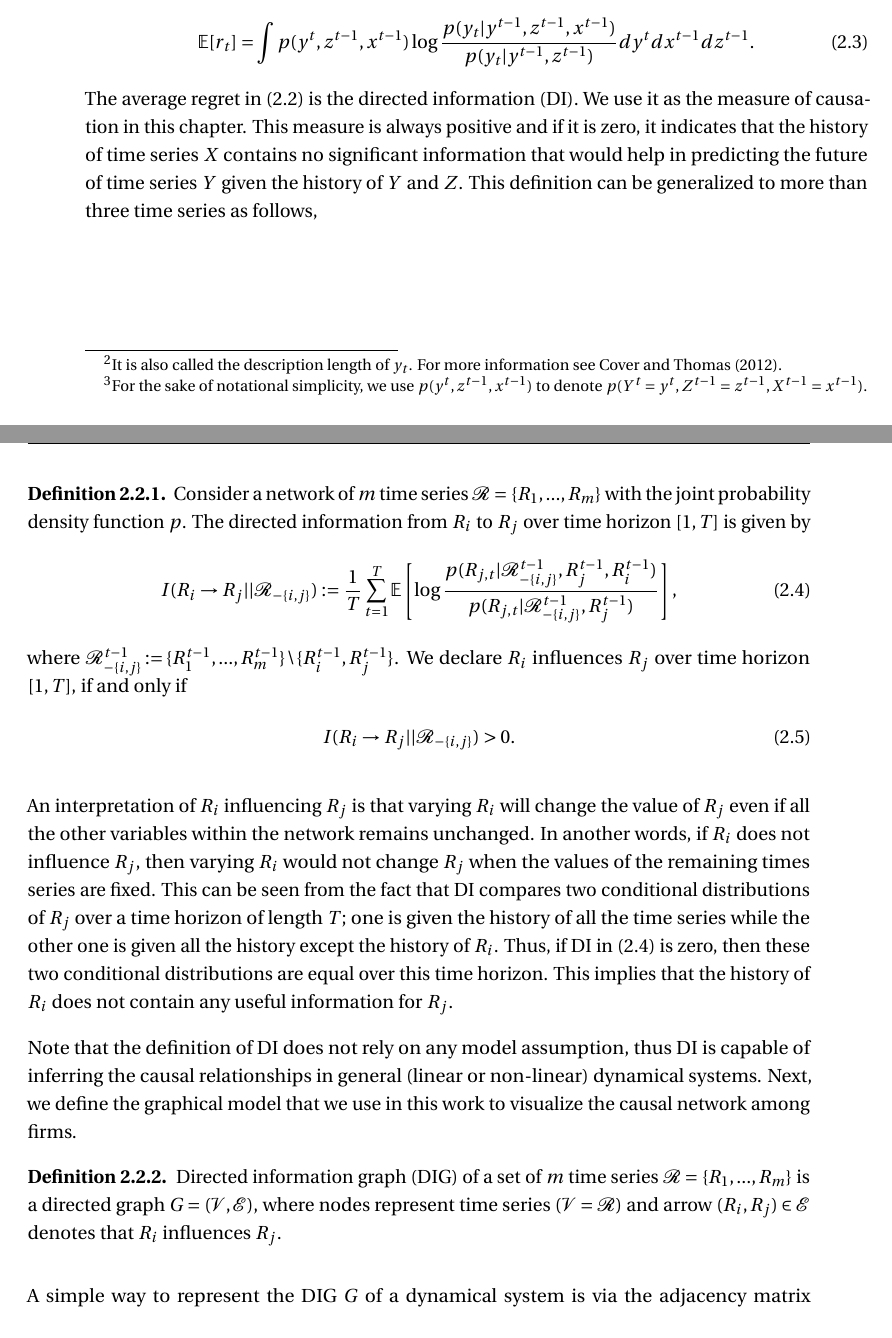
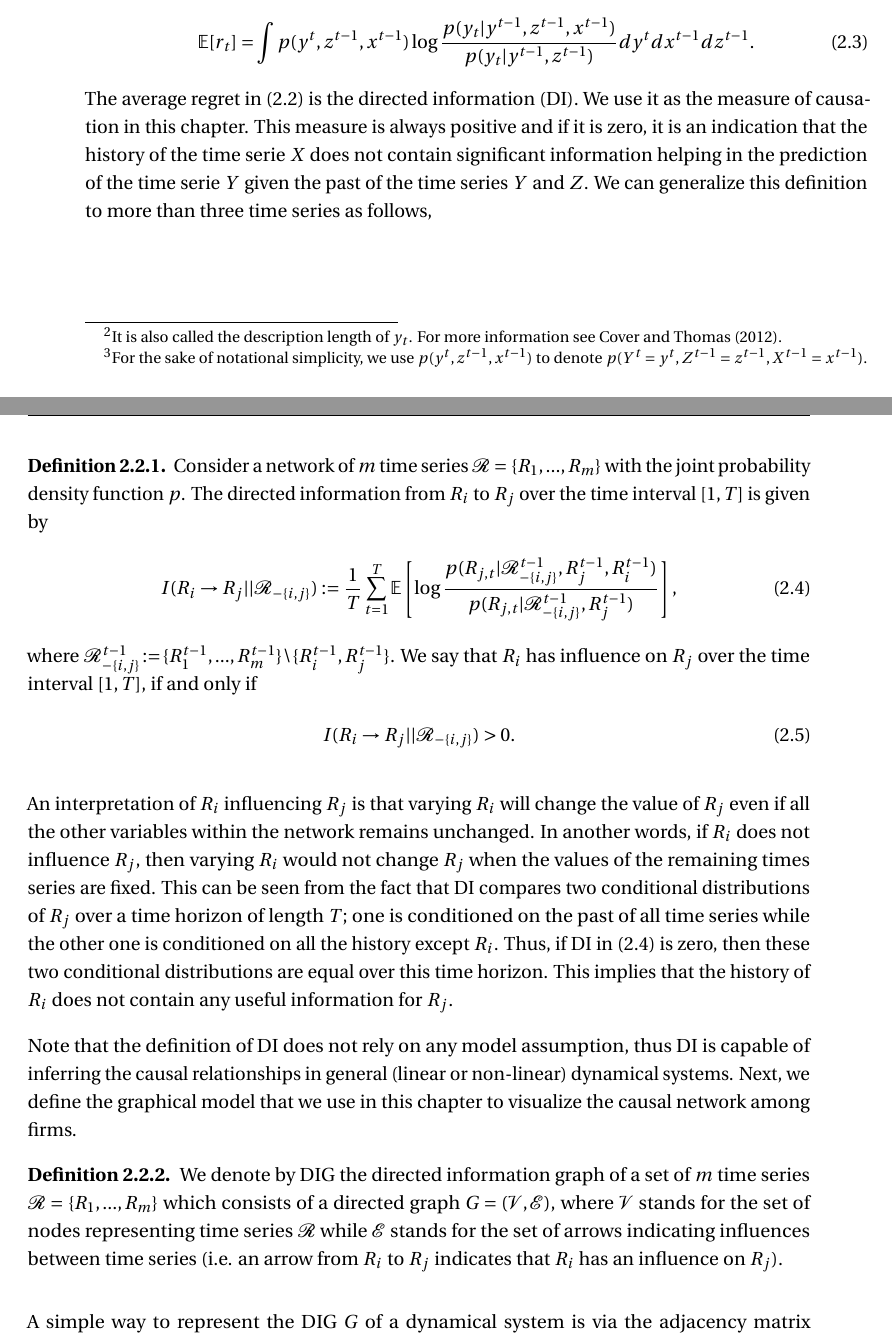
Before and after one commit to marcaureledivernois/PhD_thesis, a LaTeX thesis (my_thesis.tex, which reads main/paper2.tex): two parts of pages 43 and 44 of 123 before the commit and two parts of pages 43 and 44 of 125 after it, joined at a grey line, cut so that both start at the same text. Compiled offline with pdfLaTeX.

Commit message:
Add files via upload

```diff
--- a/main/paper2.tex
+++ b/main/paper2.tex
@@ -155,18 +157,18 @@ where the expectation is taken over the joint density function\footnote{For the
     \mathbb{E}[r_t]=\int p(y^{t},z^{t-1},x^{t-1})\log \frac{p(y_t|y^{t-1},z^{t-1},x^{t-1})}{p(y_t|y^{t-1},z^{t-1})}dy^tdx^{t-1}dz^{t-1}.
 \end{align}
 The average regret in \eqref{eq:ave} is the directed information (DI). We use it as the measure of causation in this chapter.
-This measure is always positive and if it is zero, it indicates that the history of time series $X$ contains no significant information that would help in predicting the future of time series $Y$ given the history of $Y$ and $Z$.
-This definition can be generalized to more than three time series as follows,
+This measure is always positive and if it is zero, it is an indication that the history of the time serie $X$ does not contain significant information helping in the prediction of the time serie $Y$ given the past of the time series $Y$ and $Z$.
+We can generalize this definition to more than three time series as follows,
 
 \clearpage
 
  \begin{definition}\label{cdi}
-Consider a network of $m$ time series $\mathcal{R}=\{R_1,...,R_m\}$ with the joint probability density function $p$. The directed information from $R_i$ to $R_j$ over time horizon $[1,T]$ is given by
+Consider a network of $m$ time series $\mathcal{R}=\{R_1,...,R_m\}$ with the joint probability density function $p$. The directed information from $R_i$ to $R_j$ over the time interval $[1,T]$ is given by
 \begin{align}\label{cdif}
 I(R_i\rightarrow R_j||\mathcal{R}_{-\{i,j\}}):=\frac{1}{T}\sum_{t=1}^T\mathbb{E}\left[\log\frac{p(R_{j,t}|\mathcal{R}^{t-1}_{-\{i,j\}},R_{j}^{t-1},R_{i}^{t-1})}{p(R_{j,t}|\mathcal{R}^{t-1}_{-\{i,j\}},R_{j}^{t-1})}\right],
 \end{align}
 where $\mathcal{R}_{-\{i,j\}}^{t-1}\!:=\!\{R_{1}^{t-1},...,R_{m}^{t-1}\}\!\setminus\!\{R_{i}^{t-1},R_{j}^{t-1}\}$.
-We declare $R_i$ influences $R_j$ over time horizon $[1,T]$, if and only if
+We say that $R_i$ has influence on $R_j$ over the time interval $[1,T]$, if and only if
 \begin{align}\label{cdif1}
 I(R_i\rightarrow R_j||\mathcal{R}_{-\{i,j\}})>0.
 \end{align}
@@ -174,14 +176,14 @@ I(R_i\rightarrow R_j||\mathcal{R}_{-\{i,j\}})>0.
 
 An interpretation of $R_i$ influencing $R_j$ is that varying $R_i$ will change the value of $R_j$ even if all the other variables within the network remains unchanged.
  In another words, if $R_i$ does not influence $R_j$, then varying $R_i$ would not change $R_j$ when the values of the remaining times series are fixed.
- This can be seen from the fact that DI compares two conditional distributions of $R_j$ over a time horizon of length $T$; one is given the history of all the time series while the other one is given all the history except the history of $R_i$. Thus, if DI in \eqref{cdif} is zero, then these two conditional distributions are equal over this time horizon. This implies that the history of $R_i$ does not contain any useful information for $R_j$.
+ This can be seen from the fact that DI compares two conditional distributions of $R_j$ over a time horizon of length $T$; one is conditioned on the past of all time series while the other one is conditioned on all the history except $R_i$. Thus, if DI in \eqref{cdif} is zero, then these two conditional distributions are equal over this time horizon. This implies that the history of $R_i$ does not contain any useful information for $R_j$.
 
 
-Note that the definition of DI does not rely on any model assumption, thus DI is capable of inferring the causal relationships in general (linear or non-linear) dynamical systems. Next, we define the graphical model that we use in this work to visualize the causal network among firms.
+Note that the definition of DI does not rely on any model assumption, thus DI is capable of inferring the causal relationships in general (linear or non-linear) dynamical systems. Next, we define the graphical model that we use in this chapter to visualize the causal network among firms.
 
 
 \begin{definition}\label{DIG1}
-Directed information graph (DIG) of a set of $m$ time series $\mathcal{R}=\{R_1,...,R_m\}$ is a directed graph $G=(\mathcal{V},\mathcal{E})$, where nodes represent time series ($\mathcal{V}=\mathcal{R}$) and arrow $(R_i,R_j)\in \mathcal{E}$ denotes that $R_i$ influences $R_j$.
+We denote by DIG the directed information graph of a set of $m$ time series $\mathcal{R}=\{R_1,...,R_m\}$ which consists of a directed graph $G=(\mathcal{V},\mathcal{E})$, where $\mathcal{V}$ stands for the set of nodes representing time series $\mathcal{R}$ while $\mathcal{E}$ stands for the set of arrows indicating influences between time series (i.e. an arrow from $R_i$ to  $R_j$ indicates that $R_i$ has an influence on $R_j$).
 %with weight $w_{i,j}:=I(R_i\rightarrow R_j||\mathcal{R}_{-\{i,j\}})$.
 %Consequently, $(R_i,R_j)\notin \mathcal{E}$ if and only if its corresponding weight is zero.
 \end{definition}
```
Also changed, not shown: main/paper2.tex (24 more changed lines), 4 other files.
